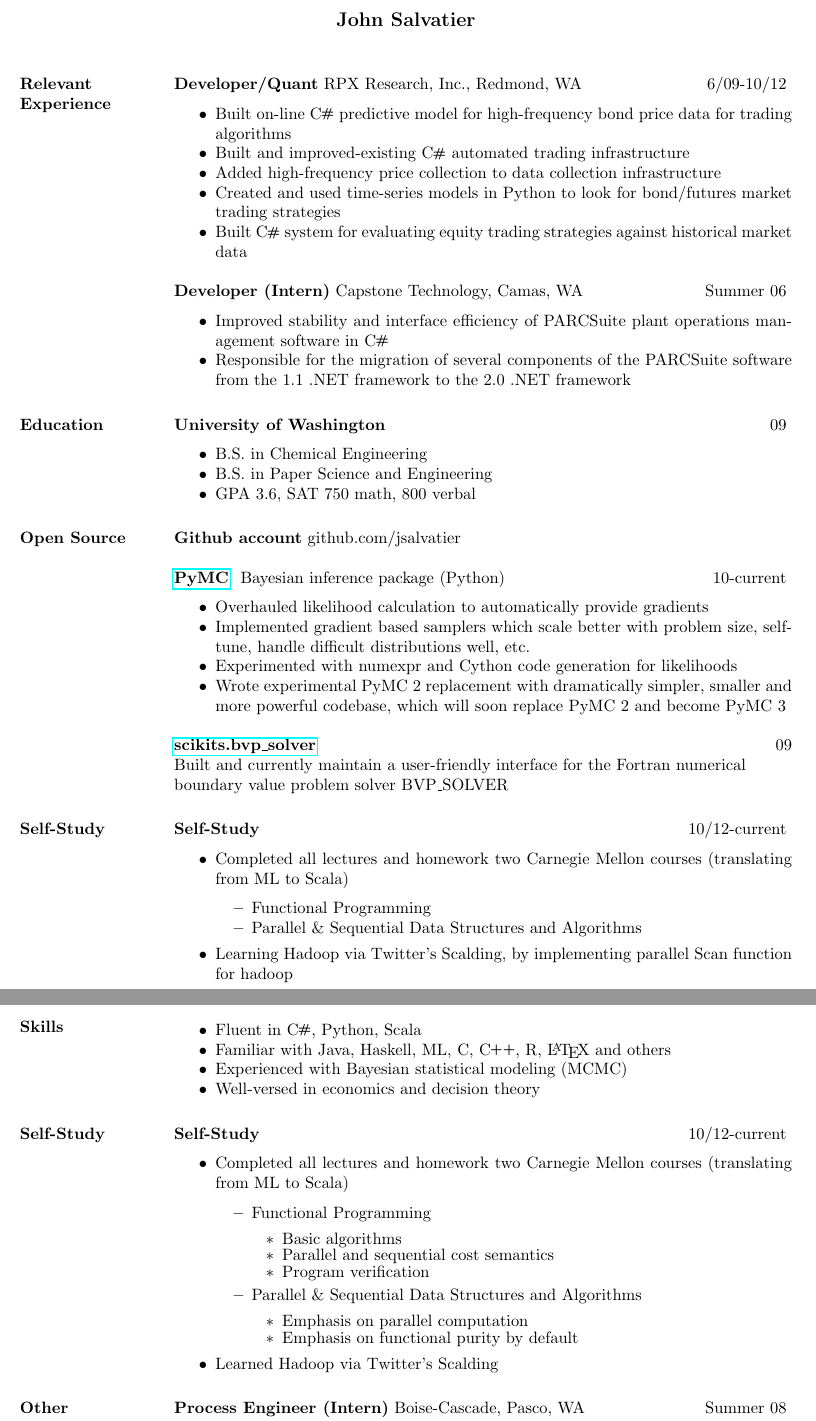
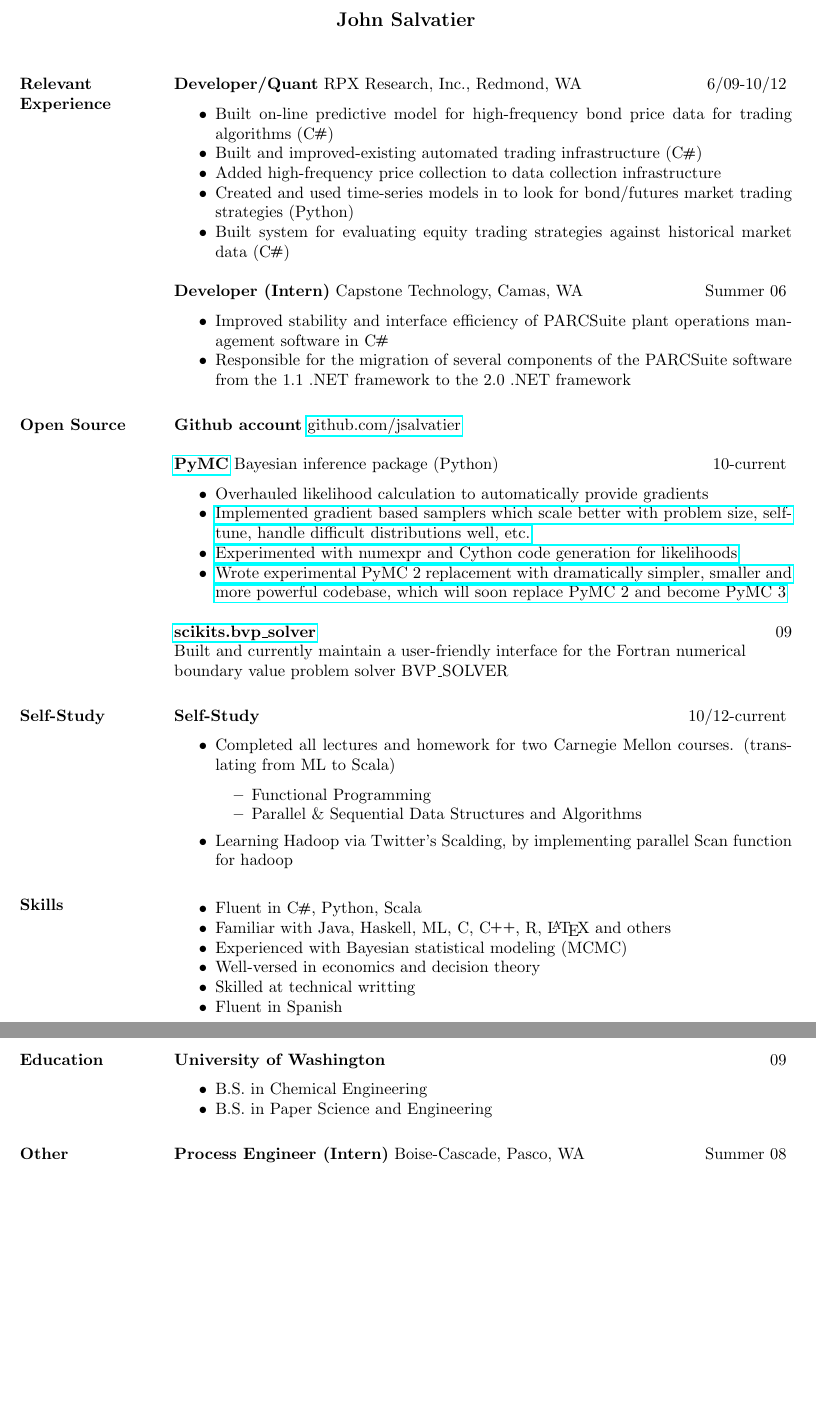
Before and after one commit to jsalvatier/resume, a LaTeX CV (resume.tex): two parts of pages 1 and 2 of 2, joined at a grey line, cut so that both start at the same text, the shorter picture padded with empty space. Compiled offline with pdfLaTeX.

Commit message:
added links

```diff
--- a/resume.tex
+++ b/resume.tex
@@ -35,11 +35,11 @@
 
 \section{Relevant Experience}
   \bactivity{Developer/Quant}{RPX Research, Inc., Redmond, WA}{6/09-10/12}
-     \item Built on-line \CS\ predictive model for high-frequency bond price data for trading algorithms
-     \item Built and improved-existing \CS\ automated trading infrastructure
+     \item Built on-line predictive model for high-frequency bond price data for trading algorithms (\CS)
+     \item Built and improved-existing automated trading infrastructure (\CS)
      \item Added high-frequency price collection to data collection infrastructure
-     \item Created and used time-series models in Python to look for bond/futures market trading strategies
-     \item Built \CS\ system for evaluating equity trading strategies against historical market data
+     \item Created and used time-series models in to look for bond/futures market trading strategies (Python)
+     \item Built system for evaluating equity trading strategies against historical market data (\CS)
   \eactivity
 
     \bactivity{Developer (Intern)}{Capstone Technology, Camas, WA}{Summer 06}
@@ -47,21 +47,14 @@
     \item Responsible for the migration of several components of the PARCSuite software from the 1.1 .NET framework to the 2.0 .NET framework
   \eactivity
 
- \section{Education}
-  \bactivity{University of Washington}{}{09}
-      \item B.S. in Chemical Engineering
-      \item B.S. in Paper Science and Engineering
-      \item GPA 3.6, SAT 750 math, 800 verbal
-  \eactivity
+ \section{Open Source}
+ {\bf Github account} \href{https://github.com/jsalvatier}{github.com/jsalvatier}
 
- \section{Open Source}
-    {\bf Github account} github.com/jsalvatier
-
-    \bactivity{\href{https://github.com/pymc-devs/pymc\#readme}{PyMC} }{Bayesian inference package (Python)}{10-current}
+    \bactivity{\href{https://github.com/pymc-devs/pymc\#readme}{PyMC}}{Bayesian inference package (Python)}{10-current}
       \item Overhauled likelihood calculation to automatically provide gradients
-      \item Implemented gradient based samplers which scale better with problem size, self-tune, handle difficult distributions well, etc.
-      \item Experimented with numexpr and Cython code generation for likelihoods
-      \item Wrote experimental PyMC 2 replacement with dramatically simpler, smaller and more powerful codebase, which will soon replace PyMC 2 and become PyMC 3
+      \item {\href{https://github.com/jsalvatier/gradient\_samplers/blob/master/gradient\_samplers}{Implemented gradient based samplers which scale better with problem size, self-tune, handle difficult distributions well, etc.}}
+      \item {\href{https://github.com/pymc-devs/pymc/commits/numexpr\_dist}{Experimented with numexpr and Cython code generation for likelihoods}}
+      \item {\href{https://github.com/pymc-devs/pymc/commits/pymc3}{Wrote experimental PyMC 2 replacement with dramatically simpler, smaller and more powerful codebase, which will soon replace PyMC 2 and become PyMC 3}}
     \eactivity
 
     {\bf \href{packages.python.org/scikits.bvp\_solver}{scikits.bvp\_solver}} \hfill  09\\
@@ -70,7 +63,7 @@
 
 \section{Self-Study}
  \bactivity{Self-Study}{}{10/12-current}
-      \item Completed all lectures and homework two Carnegie Mellon courses (translating from ML to Scala)
+      \item Completed all lectures and homework for two Carnegie Mellon courses.  (translating from ML to Scala)
       \bitem
         \item Functional Programming
         \item Parallel \& Sequential Data Structures and Algorithms
@@ -78,34 +71,24 @@
       \item Learning Hadoop via Twitter's Scalding, by implementing parallel Scan function for hadoop
     \eactivity
 
+
 \section{Skills}
     \bitem
       \item Fluent in \CS, Python, Scala
       \item Familiar with Java, Haskell, ML, C, \CPP, R, \LaTeX\ and others
       \item Experienced with Bayesian statistical modeling (MCMC)
       \item Well-versed in economics and decision theory
+      \item Skilled at technical writting
+      \item Fluent in Spanish
     \eitem
 
-\section{Self-Study}
- \bactivity{Self-Study}{}{10/12-current}
-      \item Completed all lectures and homework two Carnegie Mellon courses (translating from ML to Scala)
-      \bitem
-        \item Functional Programming
-        \bitem
-            \item Basic algorithms
-            \item Parallel and sequential cost semantics
-            \item Program verification
-        \eitem
-        \item Parallel \& Sequential Data Structures and Algorithms
-        \bitem
-          \item Emphasis on parallel computation
-          \item Emphasis on functional purity by default
-        \eitem
-      \eitem
-      \item Learned Hadoop via Twitter's Scalding
-    \eactivity
+\section{Education}
+  \bactivity{University of Washington}{}{09}
+      \item B.S. in Chemical Engineering
+      \item B.S. in Paper Science and Engineering
+  \eactivity
 
-  \section{Other \\ Experience}
+\section{Other \\ Experience}
     \bactivity{Process Engineer (Intern)}{Boise-Cascade, Pasco, WA}{Summer 08}
       \item Investigated economics and feasibility of three capital projects
       \item Conducted trial to investigate systemic product quality measurement problems
```
